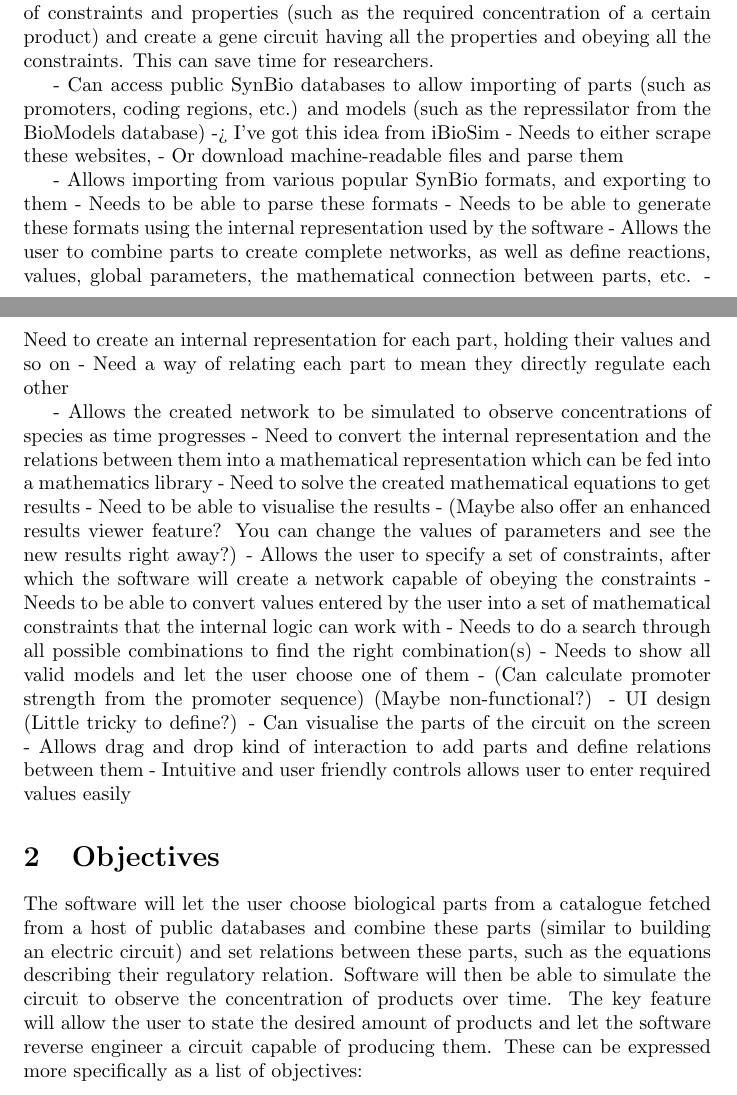
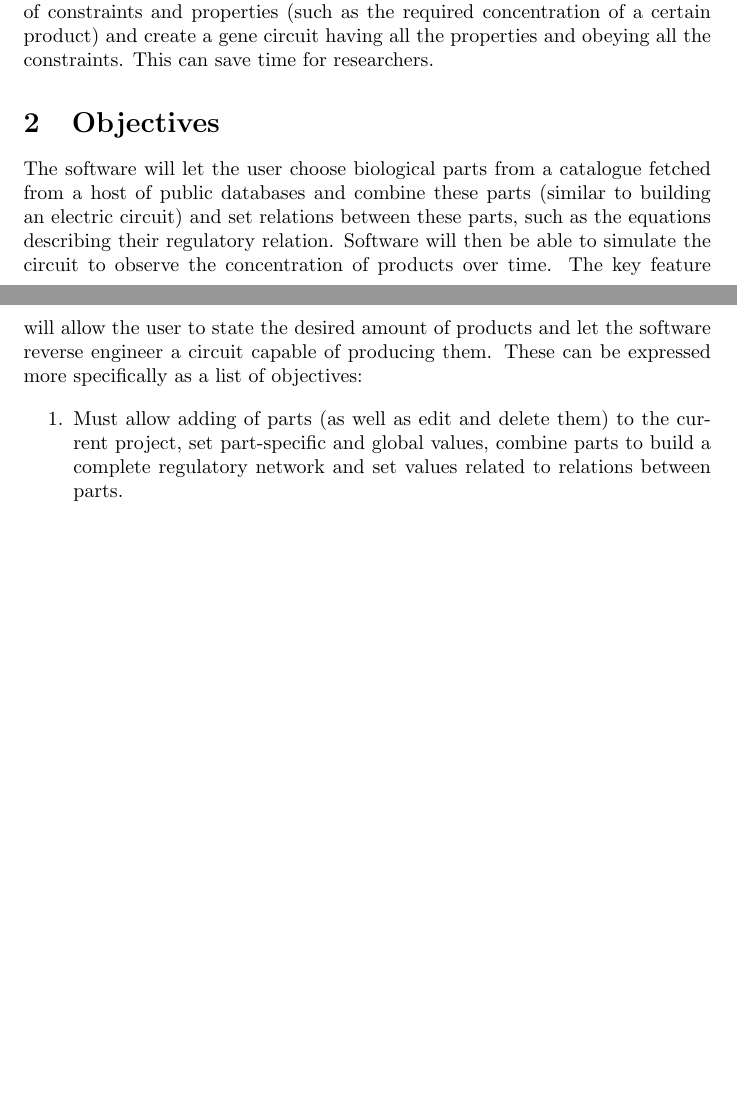
Before and after one commit to ilkutkutlar/gene-grn-simulator, a LaTeX document (specification/latex/specification.tex): two parts of pages 1 and 2 of 5 before the commit and two parts of pages 1 and 2 of 4 after it, joined at a grey line, cut so that both start at the same text, the shorter picture padded with empty space. Compiled offline with pdfLaTeX.

```diff
--- a/specification/latex/specification.tex
+++ b/specification/latex/specification.tex
@@ -21,29 +21,3 @@
 	%TODO: Why is this feature so useful? Elaborate more on this
 	% (Extra constraints could include: Do it in this organism, do it using only these parts, do it using so many parts, etc.)
 
-	- Can access public SynBio databases to allow importing of parts (such as promoters, coding regions, etc.) and models (such as the repressilator from the BioModels database) -> I've got this idea from iBioSim
-	- Needs to either scrape these websites,
-	- Or download machine-readable files and parse them
-
-	- Allows importing from various popular SynBio formats, and exporting to them
-	- Needs to be able to parse these formats
-	- Needs to be able to generate these formats using the internal representation used by the software
-	- Allows the user to combine parts to create complete networks, as well as define reactions, values, global parameters, the mathematical connection between parts, etc.
-	- Need to create an internal representation for each part, holding their values and so on
-	- Need a way of relating each part to mean they directly regulate each other
-
-	- Allows the created network to be simulated to observe concentrations of species as time progresses
-	- Need to convert the internal representation and the relations between them into a mathematical representation which can be fed into a mathematics library
-	- Need to solve the created mathematical equations to get results
-	- Need to be able to visualise the results
-	- (Maybe also offer an enhanced results viewer feature? You can change the values of parameters and see the new results right away?)
-	- Allows the user to specify a set of constraints, after which the software will create a network capable of obeying the constraints
-	- Needs to be able to convert values entered by the user into a set of mathematical constraints that the internal logic can work with
-	- Needs to do a search through all possible combinations to find the right combination(s)
-	- Needs to show all valid models and let the user choose one of them
-	- (Can calculate promoter strength from the promoter sequence)
-	(Maybe non-functional?)
-	- UI design (Little tricky to define?)
-	- Can visualise the parts of the circuit on the screen
-	- Allows drag and drop kind of interaction to add parts and define relations between them
-	- Intuitive and user friendly controls allows user to enter required values easily
@@ -51,3 +24,6 @@
 	\section{Objectives}
 		\par The software will let the user choose biological parts from a catalogue fetched from a host of public databases and combine these parts (similar to building an electric circuit) and set relations between these parts, such as the equations describing their regulatory relation. Software will then be able to simulate the circuit to observe the concentration of products over time. The key feature will allow the user to state the desired amount of products and let the software reverse engineer a circuit capable of producing them. These can be expressed more specifically as a list of objectives:
 
+		\begin{enumerate}
+			\item Must allow adding of parts (as well as edit and delete them) to the current project, set part-specific and global values, combine parts to build a complete regulatory network and set values related to relations between parts.
+			\begin{enumerate}
```
Also changed, not shown: specification/latex/specification.tex (73 more changed lines), 1 other file.
